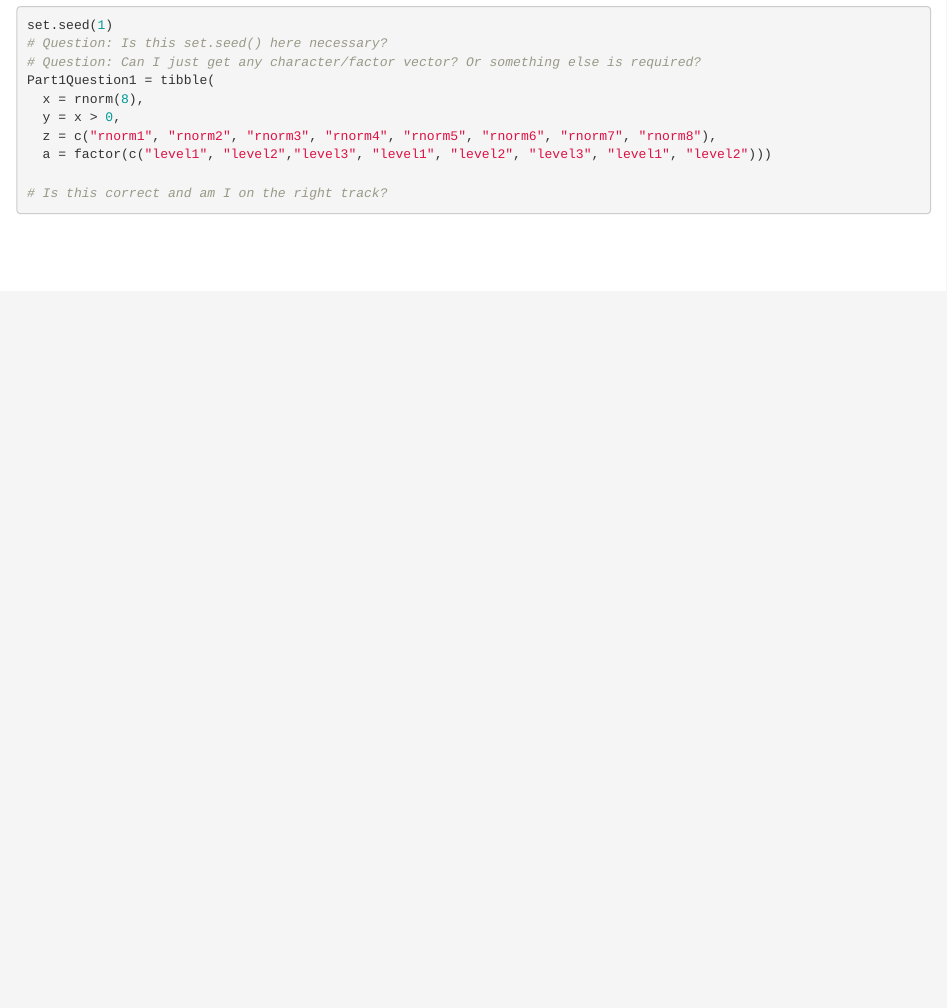
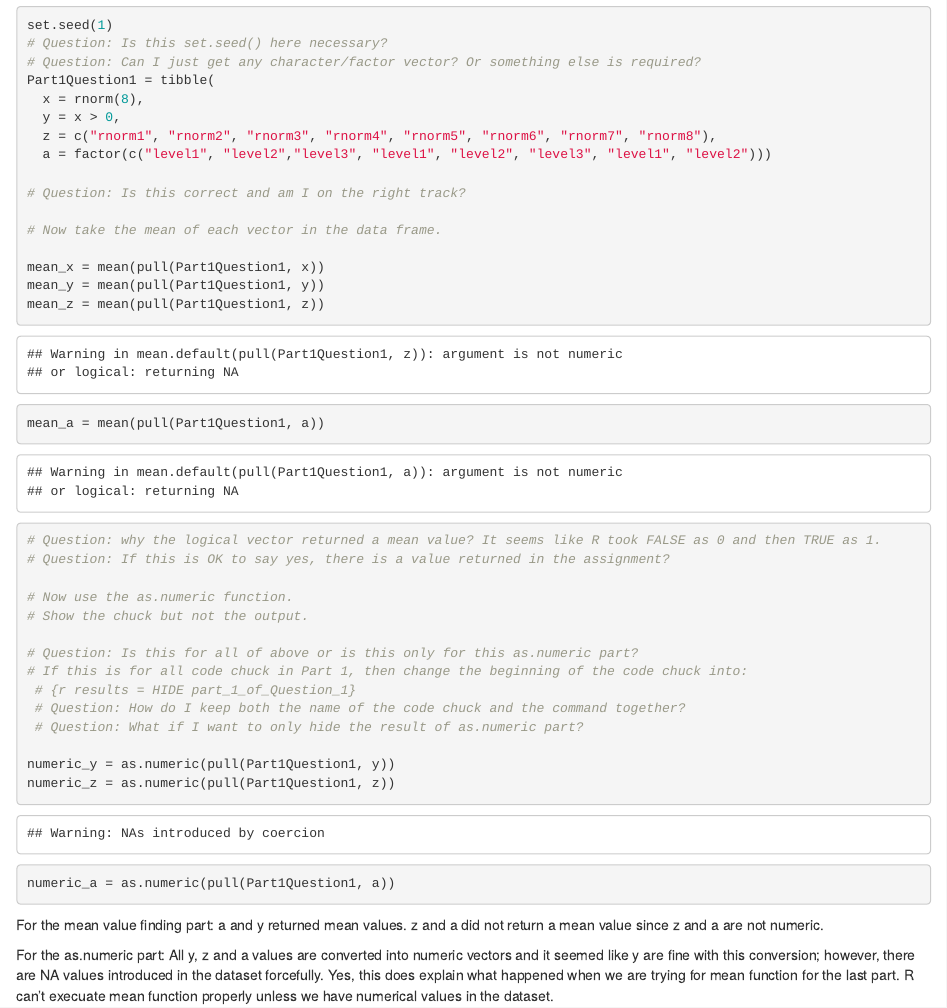
Before and after one commit to jtstats/p8105_hw1_jt3174, an R Markdown document (p8105_hw1_jt3174.Rmd): the page in a window 1100 px wide, from 610 px down. The pictures show the output file p8105_hw1_jt3174.html that the author committed with the source, opened offline.

Commit message:
Finished all parts of part 1 in Question 1. Questions needed to be answered.

````diff
--- a/p8105_hw1_jt3174.Rmd
+++ b/p8105_hw1_jt3174.Rmd
@@ -24,5 +24,37 @@ Part1Question1 = tibble(
   z = c("rnorm1", "rnorm2", "rnorm3", "rnorm4", "rnorm5", "rnorm6", "rnorm7", "rnorm8"),
   a = factor(c("level1", "level2","level3", "level1", "level2", "level3", "level1", "level2")))
 
-# Is this correct and am I on the right track?
+# Question: Is this correct and am I on the right track?
+
+# Now take the mean of each vector in the data frame.
+
+mean_x = mean(pull(Part1Question1, x))
+mean_y = mean(pull(Part1Question1, y))
+mean_z = mean(pull(Part1Question1, z))
+mean_a = mean(pull(Part1Question1, a))
+
+# Question: why the logical vector returned a mean value? It seems like R took FALSE as 0 and then TRUE as 1.
+# Question: If this is OK to say yes, there is a value returned in the assignment?
+
+# Now use the as.numeric function.
+# Show the chuck but not the output.
+
+# Question: Is this for all of above or is this only for this as.numeric part?
+# If this is for all code chuck in Part 1, then change the beginning of the code chuck into:
+ # {r results = HIDE part_1_of_Question_1}
+ # Question: How do I keep both the name of the code chuck and the command together?
+ # Question: What if I want to only hide the result of as.numeric part?
+
+numeric_y = as.numeric(pull(Part1Question1, y))
+numeric_z = as.numeric(pull(Part1Question1, z))
+numeric_a = as.numeric(pull(Part1Question1, a))
+
 ```
+
+For the mean value finding part:
+a and y returned mean values.
+z and a did not return a mean value since z and a are not numeric.
+
+For the as.numeric part:
+All y, z and a values are converted into numeric vectors and it seemed like y are fine with this conversion; however, there are NA values introduced in the dataset forcefully.
+Yes, this does explain what happened when we are trying for mean function for the last part. R can't execuate mean function properly unless we have numerical values in the dataset.
````
Also changed, not shown: p8105_hw1_jt3174.html.
